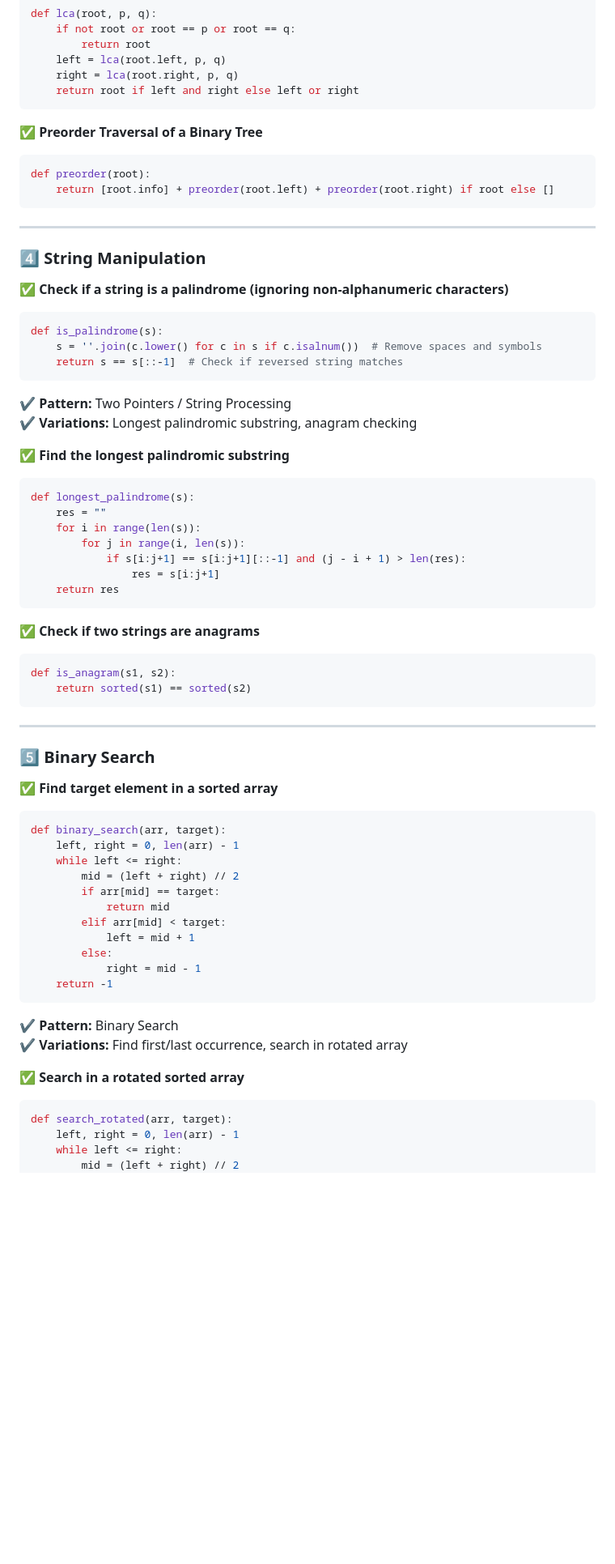
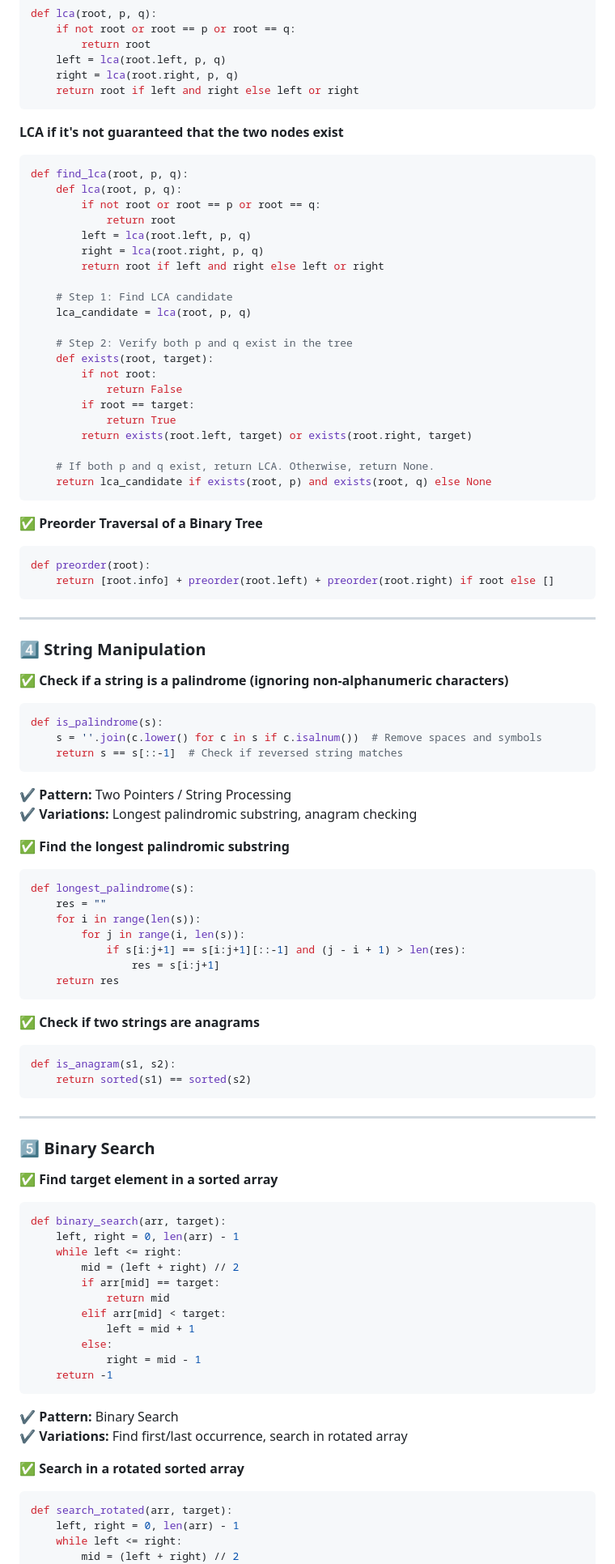
Before and after one commit to Polishko/practice, a Markdown page: HRProblemSolving/patterns/basicPatterns.md, the part around one of its changes. Shown at 81% size. Rendered like a GitHub page; blank space fills up the shorter version.

Commit message:
practice

````diff
--- a/HRProblemSolving/patterns/basicPatterns.md
+++ b/HRProblemSolving/patterns/basicPatterns.md
@@ -101,8 +110,33 @@ def lca(root, p, q):
     right = lca(root.right, p, q)
     return root if left and right else left or right
 ```
+**LCA if it's not guaranteed that the two nodes exist**
+```python
+def find_lca(root, p, q):
+    def lca(root, p, q):
+        if not root or root == p or root == q:
+            return root
+        left = lca(root.left, p, q)
+        right = lca(root.right, p, q)
+        return root if left and right else left or right
+
+    # Step 1: Find LCA candidate
+    lca_candidate = lca(root, p, q)
+
+    # Step 2: Verify both p and q exist in the tree
+    def exists(root, target):
+        if not root:
+            return False
+        if root == target:
+            return True
+        return exists(root.left, target) or exists(root.right, target)
+
+    # If both p and q exist, return LCA. Otherwise, return None.
+    return lca_candidate if exists(root, p) and exists(root, q) else None
+```
 
 ✅ **Preorder Traversal of a Binary Tree**
+
 ```python
 def preorder(root):
     return [root.info] + preorder(root.left) + preorder(root.right) if root else []
@@ -111,6 +145,7 @@ def preorder(root):
 ---
 
 ### **4️⃣ String Manipulation**
+
 ✅ **Check if a string is a palindrome (ignoring non-alphanumeric characters)**
 
 ```python
@@ -118,10 +153,12 @@ def is_palindrome(s):
     s = ''.join(c.lower() for c in s if c.isalnum())  # Remove spaces and symbols
     return s == s[::-1]  # Check if reversed string matches
 ```
+
 ✔ **Pattern:** Two Pointers / String Processing
 ✔ **Variations:** Longest palindromic substring, anagram checking
 
 ✅ **Find the longest palindromic substring**
+
 ```python
 def longest_palindrome(s):
     res = ""
@@ -133,6 +170,7 @@ def longest_palindrome(s):
 ```
 
 ✅ **Check if two strings are anagrams**
+
 ```python
 def is_anagram(s1, s2):
     return sorted(s1) == sorted(s2)
@@ -141,6 +179,7 @@ def is_anagram(s1, s2):
 ---
 
 ### **5️⃣ Binary Search**
+
 ✅ **Find target element in a sorted array**
 
 ```python
@@ -156,10 +195,12 @@ def binary_search(arr, target):
             right = mid - 1
     return -1
 ```
+
 ✔ **Pattern:** Binary Search
 ✔ **Variations:** Find first/last occurrence, search in rotated array
 
 ✅ **Search in a rotated sorted array**
+
 ```python
 def search_rotated(arr, target):
     left, right = 0, len(arr) - 1
````
Also changed, not shown: other parts of HRProblemSolving/patterns/basicPatterns.md (+13 -1 lines).
